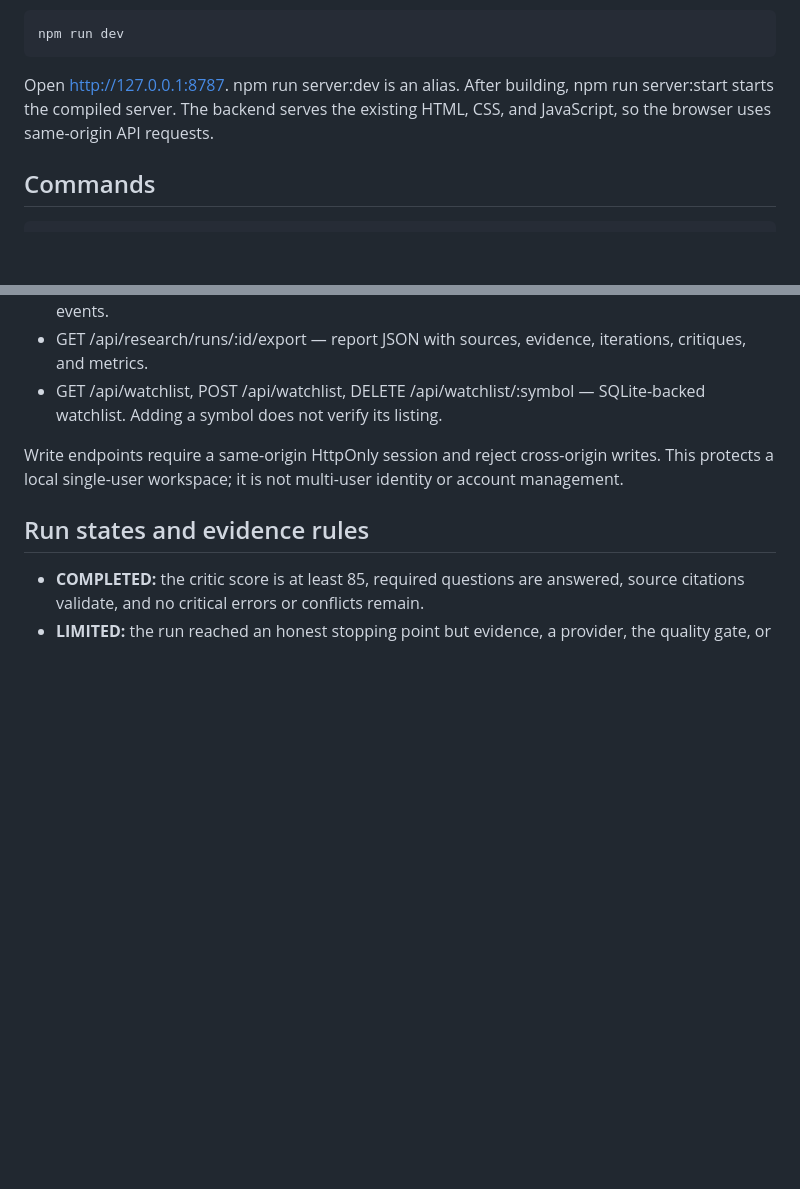
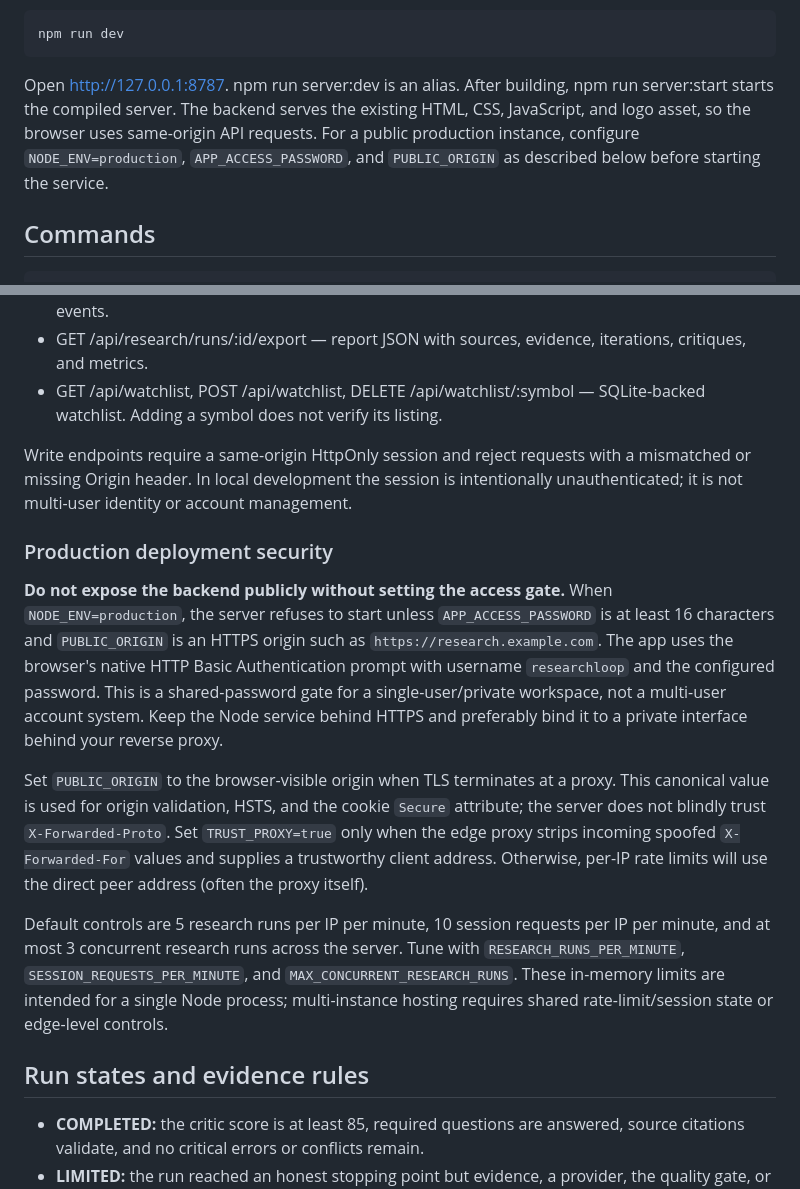
Before and after one commit to deepnayan832/researchloop-ai, a Markdown page: README.md, 2 parts joined by grey strips. Rendered like a GitHub page; blank space fills up the shorter version.

Commit message:
Document production access controls and safe deployment

```diff
--- a/README.md
+++ b/README.md
@@ -99,7 +99,7 @@ Run the app:
 
     npm run dev
 
-Open http://127.0.0.1:8787. npm run server:dev is an alias. After building, npm run server:start starts the compiled server. The backend serves the existing HTML, CSS, and JavaScript, so the browser uses same-origin API requests.
+Open http://127.0.0.1:8787. npm run server:dev is an alias. After building, npm run server:start starts the compiled server. The backend serves the existing HTML, CSS, JavaScript, and logo asset, so the browser uses same-origin API requests. For a public production instance, configure `NODE_ENV=production`, `APP_ACCESS_PASSWORD`, and `PUBLIC_ORIGIN` as described below before starting the service.
 
 ## Commands
 
@@ -126,7 +126,15 @@ npm run evaluate executes the deterministic offline cases in evaluation/cases/.
 - GET /api/research/runs/:id/export — report JSON with sources, evidence, iterations, critiques, and metrics.
 - GET /api/watchlist, POST /api/watchlist, DELETE /api/watchlist/:symbol — SQLite-backed watchlist. Adding a symbol does not verify its listing.
 
-Write endpoints require a same-origin HttpOnly session and reject cross-origin writes. This protects a local single-user workspace; it is not multi-user identity or account management.
+Write endpoints require a same-origin HttpOnly session and reject requests with a mismatched or missing Origin header. In local development the session is intentionally unauthenticated; it is not multi-user identity or account management.
+
+### Production deployment security
+
+**Do not expose the backend publicly without setting the access gate.** When `NODE_ENV=production`, the server refuses to start unless `APP_ACCESS_PASSWORD` is at least 16 characters and `PUBLIC_ORIGIN` is an HTTPS origin such as `https://research.example.com`. The app uses the browser's native HTTP Basic Authentication prompt with username `researchloop` and the configured password. This is a shared-password gate for a single-user/private workspace, not a multi-user account system. Keep the Node service behind HTTPS and preferably bind it to a private interface behind your reverse proxy.
+
+Set `PUBLIC_ORIGIN` to the browser-visible origin when TLS terminates at a proxy. This canonical value is used for origin validation, HSTS, and the cookie `Secure` attribute; the server does not blindly trust `X-Forwarded-Proto`. Set `TRUST_PROXY=true` only when the edge proxy strips incoming spoofed `X-Forwarded-For` values and supplies a trustworthy client address. Otherwise, per-IP rate limits will use the direct peer address (often the proxy itself).
+
+Default controls are 5 research runs per IP per minute, 10 session requests per IP per minute, and at most 3 concurrent research runs across the server. Tune with `RESEARCH_RUNS_PER_MINUTE`, `SESSION_REQUESTS_PER_MINUTE`, and `MAX_CONCURRENT_RESEARCH_RUNS`. These in-memory limits are intended for a single Node process; multi-instance hosting requires shared rate-limit/session state or edge-level controls.
 
 ## Run states and evidence rules
 
```
